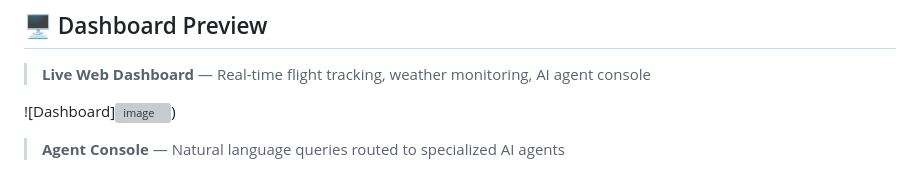
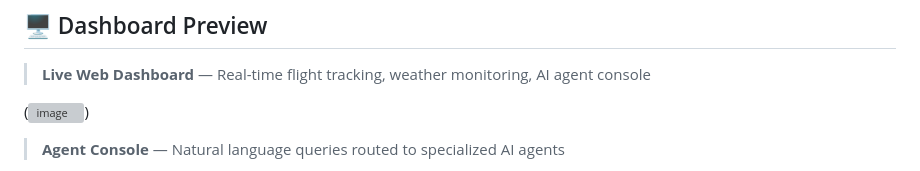
Before and after one commit to Kulkarni-ui/indian-airport-atm-system, a Markdown page: README.md, the part around one of its changes. Rendered like a GitHub page; grey boxes are pictures that could not be loaded.

Commit message:
Fix image syntax in README.md
Updated image syntax in README for dashboard and agent console.

```diff
--- a/README.md
+++ b/README.md
@@ -13,7 +13,7 @@
 
 > **Live Web Dashboard** — Real-time flight tracking, weather monitoring, AI agent console
 
-![Dashboard]<img width="1916" height="911" alt="image" src="https://github.com/user-attachments/assets/3490cca2-8673-4fce-906c-ef6402641f39" />)
+(<img width="1916" height="911" alt="image" src="https://github.com/user-attachments/assets/3490cca2-8673-4fce-906c-ef6402641f39" />)
 
 > **Agent Console** — Natural language queries routed to specialized AI agents
 
```
Also changed, not shown: other parts of README.md (+1 -1 lines).
